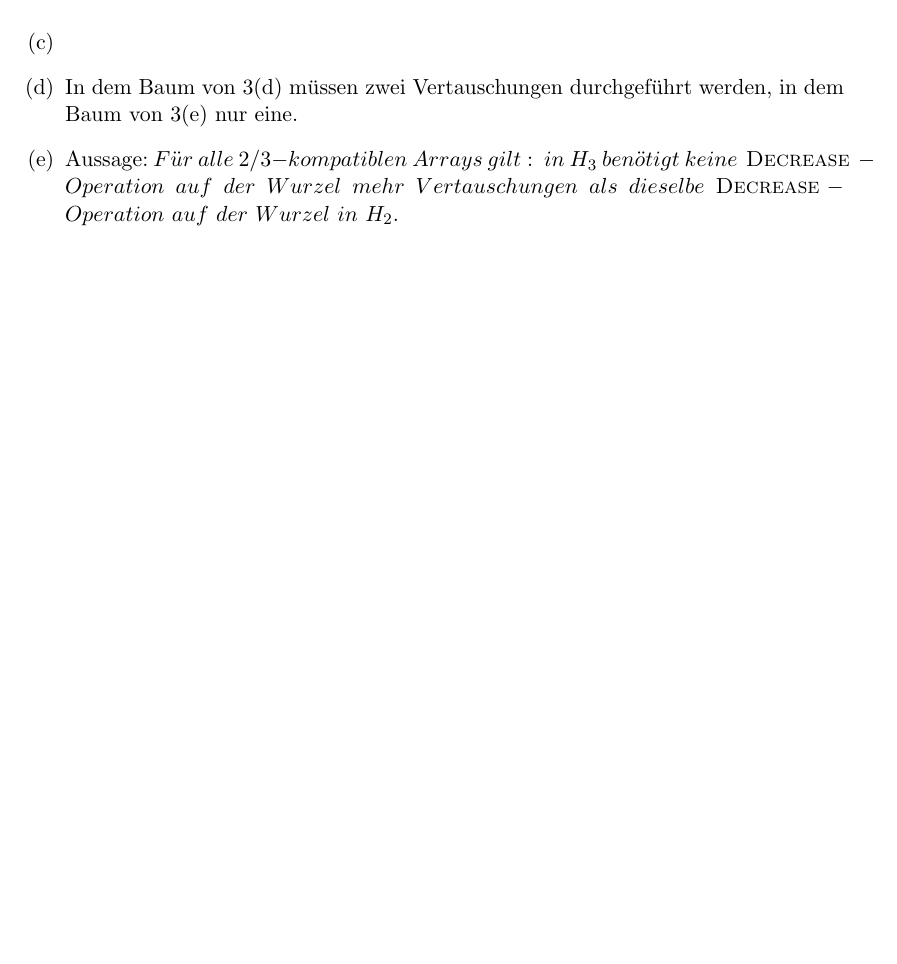
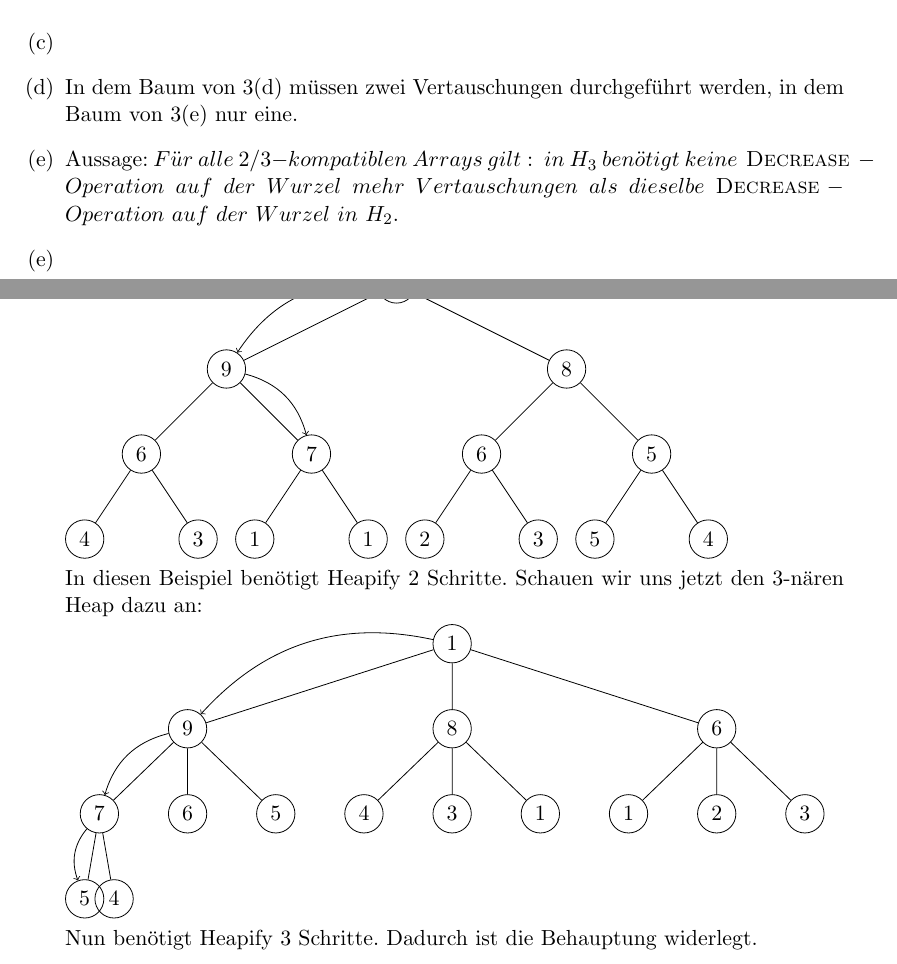
Before and after one commit to lschuettpelz/AD, a LaTeX document (2/2_4.tex): part of page 2 of 2 before the commit and two parts of pages 2 and 3 of 3 after it, the two joined at a grey line, cut so that both start at the same text, the shorter picture padded with empty space. Compiled offline with pdfLaTeX.

Commit message:
Aufgabe 4. gemacht

```diff
--- a/2/2_4.tex
+++ b/2/2_4.tex
@@ -11,6 +11,7 @@
 \usepackage{algpseudocode}
 
 \usepackage{tikz}
+\usetikzlibrary{arrows}
 
 \begin{document}
 \section{Aufgabe 3}
@@ -64,6 +65,69 @@ keine \textsc{ Decrease } -Operation\ auf\ der\ Wurzel\ mehr\
 Vertauschungen\ als\ dieselbe\ \textsc{Decrease} -Operation\ auf\ der\
 Wurzel\ in\ H_2$.
 
+\item[(e)] ~ \\
+
+\begin{tikzpicture}[level/.style={sibling distance=60mm/#1}]
+\node [circle,draw] (1) {$1$}
+    child {node [circle,draw] (2) {$9$}
+        child {node [circle,draw] (3) {$6$}
+            child {node [circle,draw] (4) {$4$}}
+            child {node [circle,draw] (5) {$3$}}
+        }
+        child {node [circle,draw] (6) {$7$}
+            child {node [circle,draw] (7) {$1$}}
+            child {node [circle,draw] (8) {$1$}}
+        }
+    }
+    child {node [circle,draw] (9) {$8$}
+        child {node [circle,draw] (10) {$6$}
+            child {node [circle,draw] (11) {$2$}}
+            child {node [circle,draw] (12) {$3$}}
+        }
+        child {node [circle,draw] (13) {$5$}
+            child {node [circle,draw] (14) {$5$}}
+            child {node [circle,draw] (15) {$4$}}
+        }
+    };
+\draw[->] (1) to [bend right] (2);
+\draw[->] (2) to [bend left] (6);
+\end{tikzpicture} \\
+In diesen Beispiel benötigt Heapify 2 Schritte. Schauen wir uns jetzt den
+3-nären Heap dazu an:\\
+\begin{tikzpicture}[level/.style={sibling distance=14cm/(3^#1)}]
+\node [circle,draw] (1) {$1$}
+    child {node [circle,draw] (2) {$9$}
+        child { node [circle,draw] (3) {$7$}
+            child { node [circle,draw] (4) {$5$}}
+            child {node [circle,draw] (5) {$4$}}
+        }
+        child {node [circle,draw] (6) {$6$}
+        }
+        child {node [circle,draw] (7) {$5$}
+        }
+    }
+    child {node [circle,draw] (8) {$8$}
+        child {node [circle,draw] (9) {$4$}
+        }
+        child {node [circle,draw] (10) {$3$}
+        }
+        child {node [circle,draw] (11) {$1$}
+        }
+    }
+    child {node [circle,draw] (12) {$6$}
+        child {node [circle,draw] (13) {$1$}
+        }
+        child {node [circle,draw] (14) {$2$}
+        }
+        child {node [circle,draw] (15) {$3$}
+        }
+    };
+\draw[->] (1) to [bend right] (2);
+\draw[->] (2) to [bend right] (3);
+\draw[->] (3) to [bend right] (4);
+\end{tikzpicture} \\
+Nun benötigt Heapify 3 Schritte. Dadurch ist die Behauptung widerlegt.
+
 
 \end{enumerate}
 \end{document}
```
